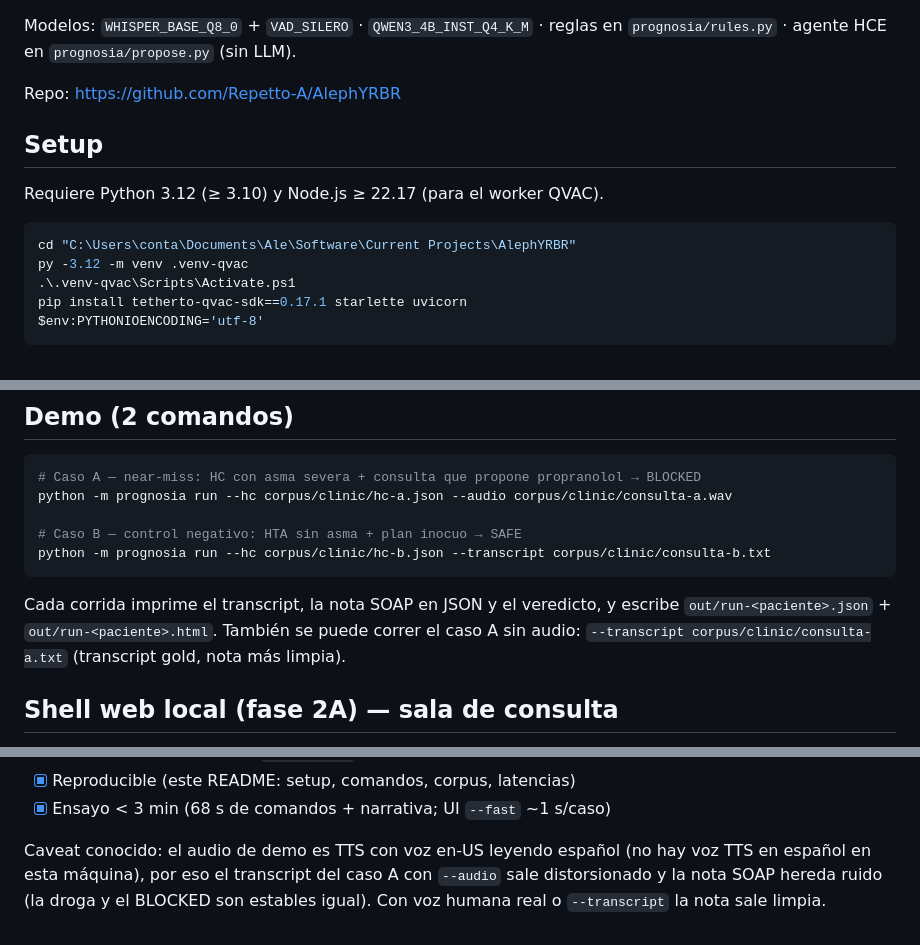
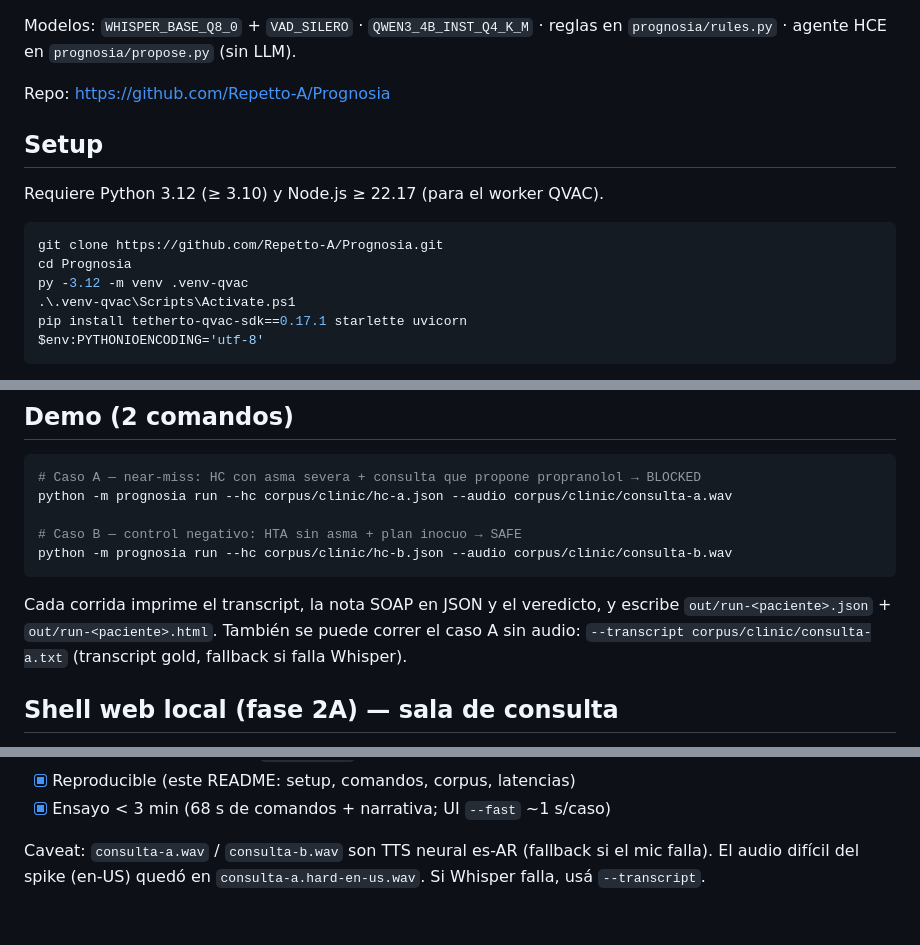
Before and after one commit to Repetto-A/AlephYRBR, a Markdown page: README.md, 3 parts joined by grey strips. Rendered like a GitHub page.

Commit message:
docs: point the GitHub URL and clone path at Prognosia
Co-authored-by: Cursor <cursoragent@cursor.com>

````diff
--- a/README.md
+++ b/README.md
@@ -20,14 +20,15 @@ Stack expuesto en `GET /api/config` → `stack` (`cloud_inference: false`).
 Modelos: `WHISPER_BASE_Q8_0` + `VAD_SILERO` · `QWEN3_4B_INST_Q4_K_M` · reglas
 en `prognosia/rules.py` · agente HCE en `prognosia/propose.py` (sin LLM).
 
-Repo: https://github.com/Repetto-A/AlephYRBR
+Repo: https://github.com/Repetto-A/Prognosia
 
 ## Setup
 
 Requiere Python 3.12 (≥ 3.10) y Node.js ≥ 22.17 (para el worker QVAC).
 
 ```powershell
-cd "C:\Users\conta\Documents\Ale\Software\Current Projects\AlephYRBR"
+git clone https://github.com/Repetto-A/Prognosia.git
+cd Prognosia
 py -3.12 -m venv .venv-qvac
 .\.venv-qvac\Scripts\Activate.ps1
 pip install tetherto-qvac-sdk==0.17.1 starlette uvicorn
@@ -46,13 +47,13 @@ fallara, ver los workarounds en `docs/prep-entorno.md`, sección 2.
 python -m prognosia run --hc corpus/clinic/hc-a.json --audio corpus/clinic/consulta-a.wav
 
 # Caso B — control negativo: HTA sin asma + plan inocuo → SAFE
-python -m prognosia run --hc corpus/clinic/hc-b.json --transcript corpus/clinic/consulta-b.txt
+python -m prognosia run --hc corpus/clinic/hc-b.json --audio corpus/clinic/consulta-b.wav
 ```
 
 Cada corrida imprime el transcript, la nota SOAP en JSON y el veredicto, y
 escribe `out/run-<paciente>.json` + `out/run-<paciente>.html`. También se
 puede correr el caso A sin audio: `--transcript corpus/clinic/consulta-a.txt`
-(transcript gold, nota más limpia).
+(transcript gold, fallback si falla Whisper).
 
 ## Shell web local (fase 2A) — sala de consulta
 
@@ -164,8 +165,6 @@ Corpus sintético y mapeo a la demo: `corpus/clinic/README.md`.
 - [x] Reproducible (este README: setup, comandos, corpus, latencias)
 - [x] Ensayo < 3 min (68 s de comandos + narrativa; UI `--fast` ~1 s/caso)
 
-Caveat conocido: el audio de demo es TTS con voz en-US leyendo español (no hay
-voz TTS en español en esta máquina), por eso el transcript del caso A con
-`--audio` sale distorsionado y la nota SOAP hereda ruido (la droga y el
-BLOCKED son estables igual). Con voz humana real o `--transcript` la nota sale
-limpia.
+Caveat: `consulta-a.wav` / `consulta-b.wav` son TTS neural es-AR (fallback si
+el mic falla). El audio difícil del spike (en-US) quedó en
+`consulta-a.hard-en-us.wav`. Si Whisper falla, usá `--transcript`.
````
